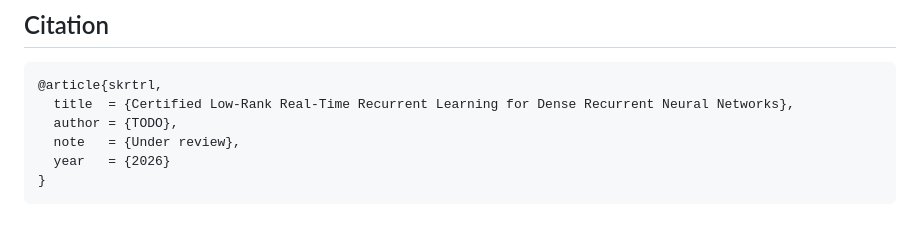
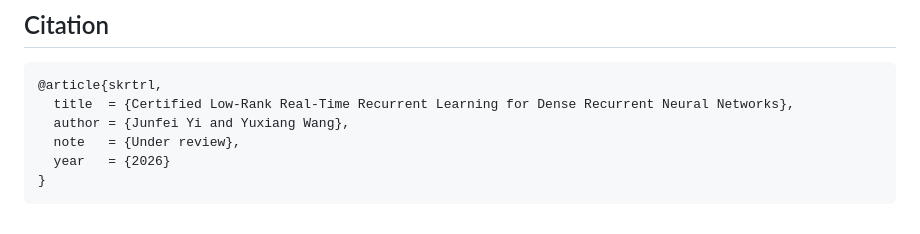
Before and after one commit to sonaradarcn/sketched-rtrl, a Markdown page: README.md, the part around the change. GitHub-like rendering.

Commit message:
Add author information to citation

````diff
--- a/README.md
+++ b/README.md
@@ -148,7 +148,7 @@ python make_stats.py --dirs results/round1/real results/ts --metric metric   --h
 ```bibtex
 @article{skrtrl,
   title  = {Certified Low-Rank Real-Time Recurrent Learning for Dense Recurrent Neural Networks},
-  author = {TODO},
+  author = {Junfei Yi and Yuxiang Wang},
   note   = {Under review},
   year   = {2026}
 }
````
